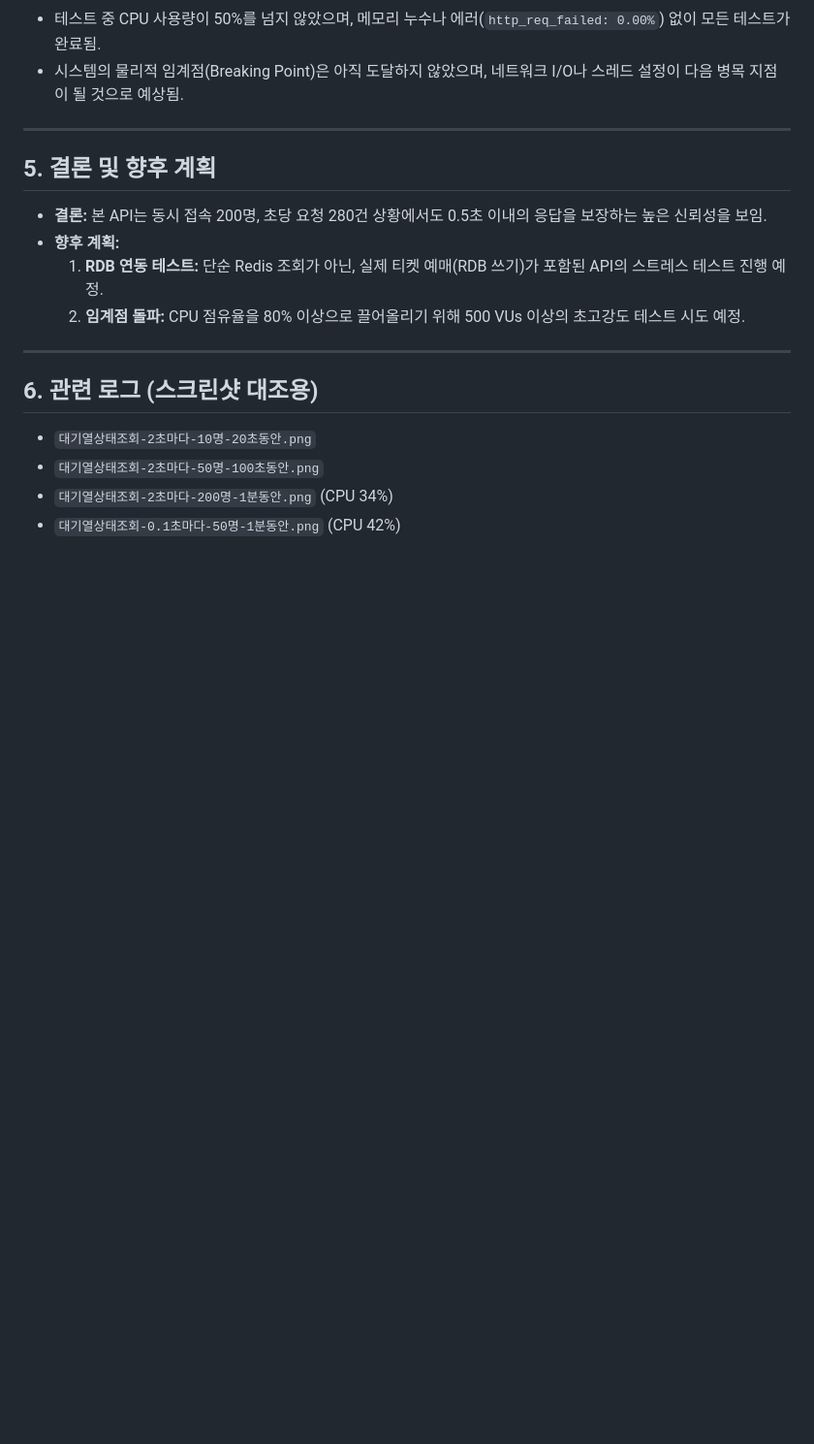
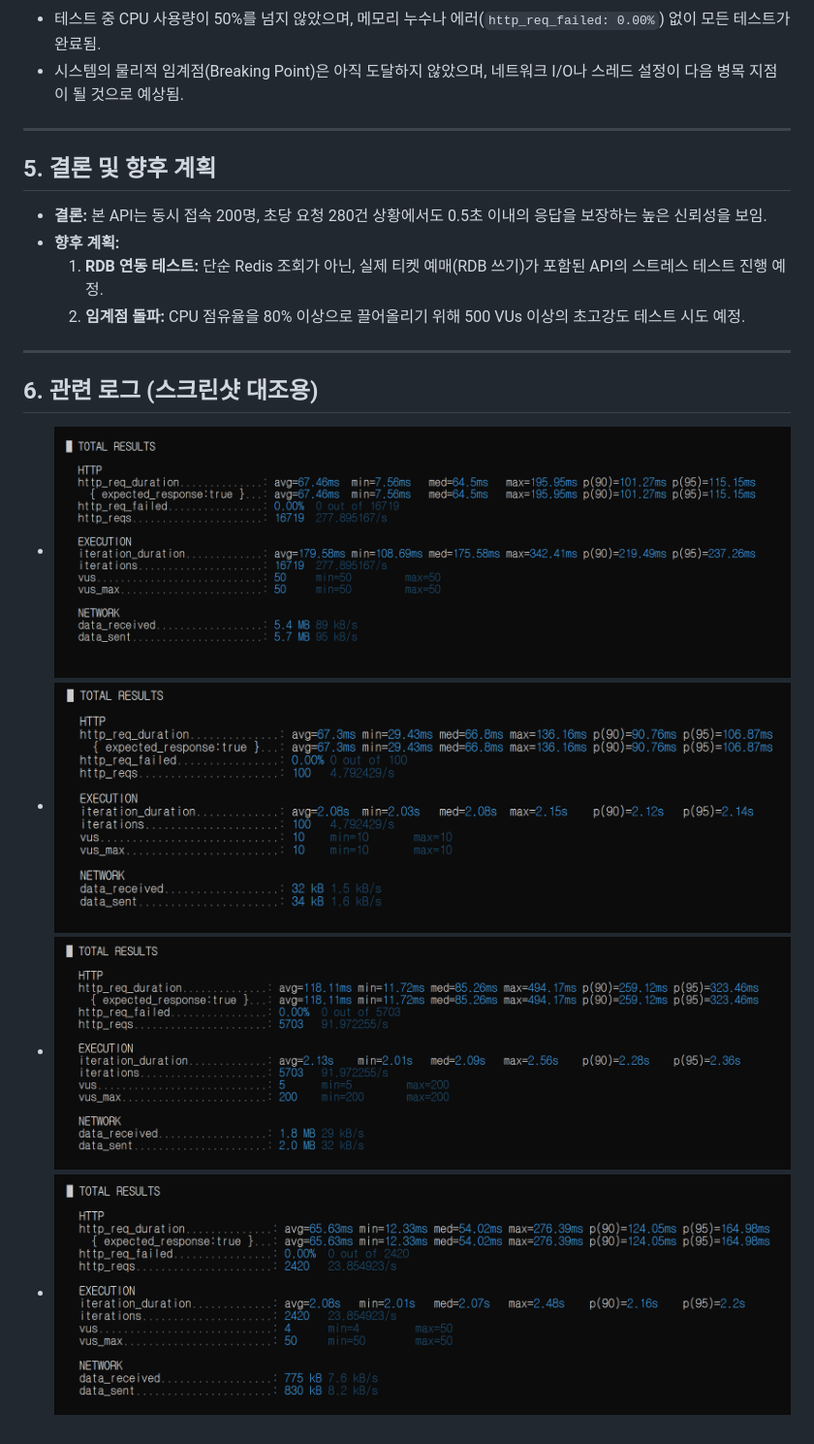
Before and after one commit to tjdgusghkd/ticketing-system, a Markdown page: docs/performence/20260424-queue-status-baseline.md, the part around the change. Shown at 97% size. Rendered like a GitHub page; blank space fills up the shorter version.

Commit message:
Revise queue status images in documentation
Updated the queue status baseline documentation with new image references for performance comparisons.

```diff
--- a/docs/performence/20260424-queue-status-baseline.md
+++ b/docs/performence/20260424-queue-status-baseline.md
@@ -48,7 +48,7 @@
 ---
 
 ## 6. 관련 로그 (스크린샷 대조용)
-- `대기열상태조회-2초마다-10명-20초동안.png`
-- `대기열상태조회-2초마다-50명-100초동안.png`
-- `대기열상태조회-2초마다-200명-1분동안.png` (CPU 34%)
-- `대기열상태조회-0.1초마다-50명-1분동안.png` (CPU 42%)
+- ![대기열 상태 조회 0.1초 50명](../image/대기열상태조회-0.1초마다-50명-1분동안.png)
+- ![대기열 상태 조회 2초 10명](../image/대기열상태조회-2초마다-10명-20초동안.png)
+- ![대기열 상태 조회 2초 200명](../image/대기열상태조회-2초마다-200명-1분동안.png)
+- ![대기열 상태 조회 2초 50명](../image/대기열상태조회-2초마다-50명-100초동안.png)
```
